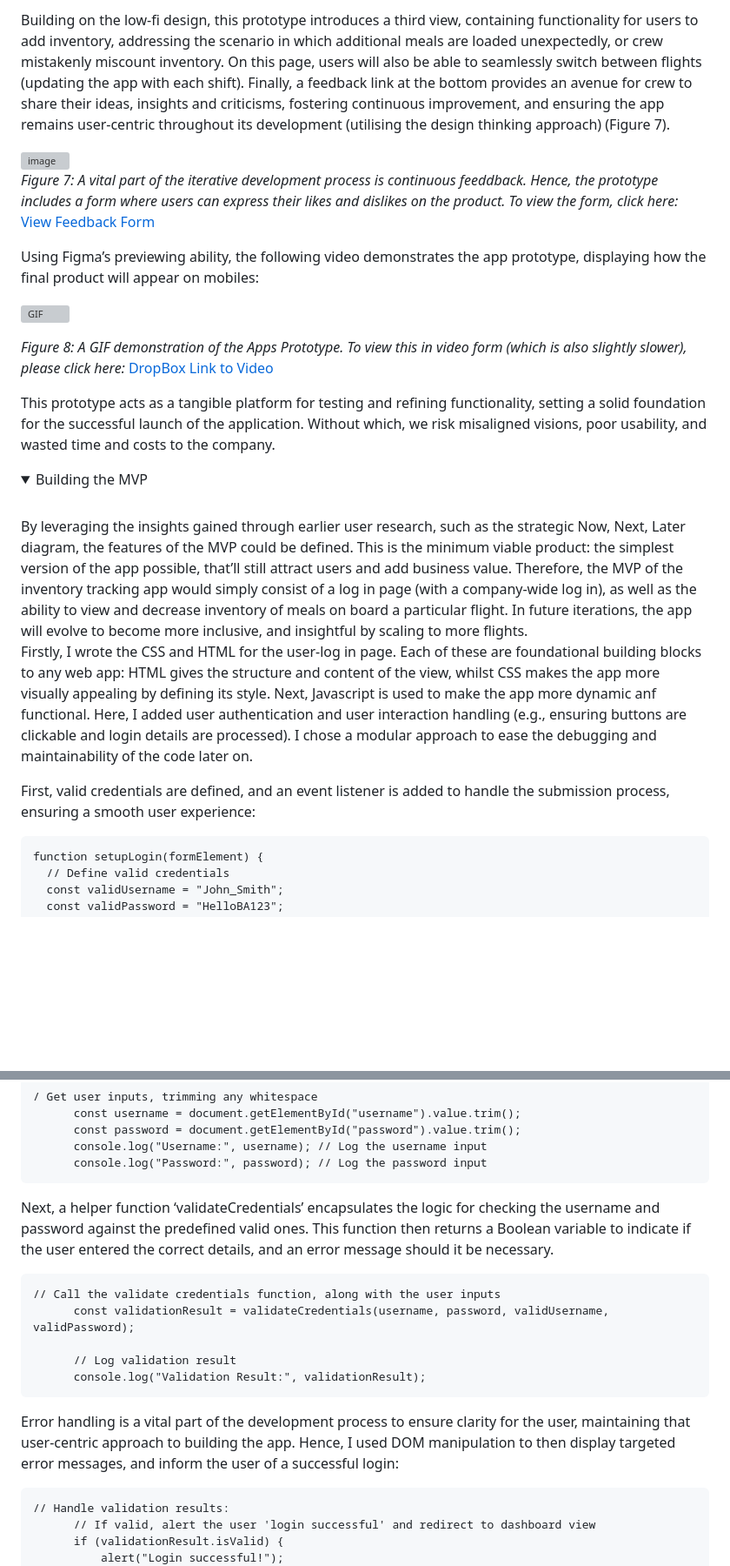
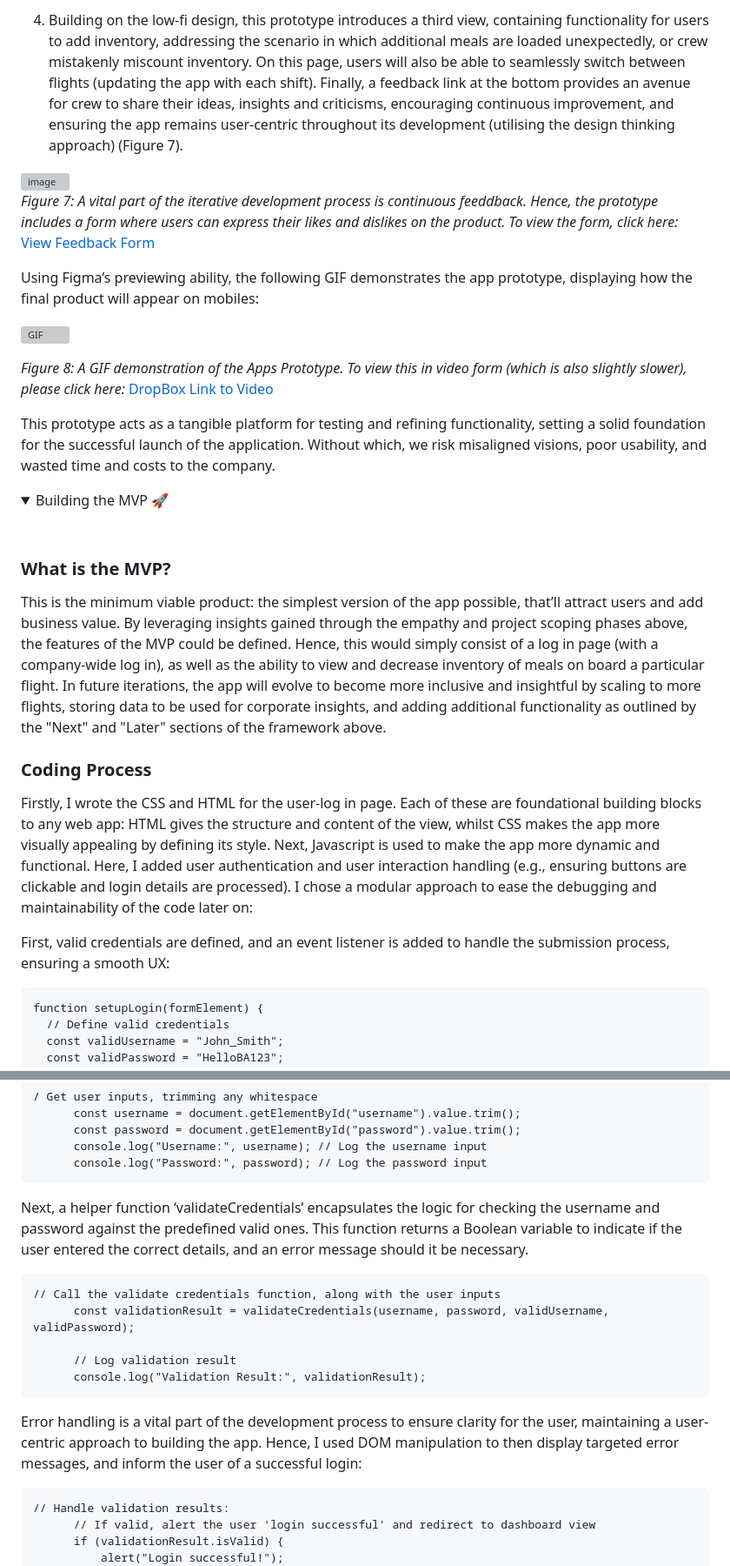
Before and after one commit to EllieMartin12/SE-Sum-1, a Markdown page: README.md, 2 parts joined by grey strips. Shown at 87% size. Rendered like a GitHub page; folded sections open; blank space fills up the shorter version; grey boxes are pictures that could not be loaded.

````diff
--- a/README.md
+++ b/README.md
@@ -182,11 +183,11 @@ To enhance accessibility, the dashboard includes a colour vision deficiency (CVD
 
-Building on the low-fi design, this prototype introduces a third view, containing functionality for users to add inventory, addressing the scenario in which additional meals are loaded unexpectedly, or crew mistakenly miscount inventory. On this page, users will also be able to seamlessly switch between flights (updating the app with each shift). Finally, a feedback link at the bottom provides an avenue for crew to share their ideas, insights and criticisms, fostering continuous improvement, and ensuring the app remains user-centric throughout its development (utilising the design thinking approach) (Figure 7).
+4. Building on the low-fi design, this prototype introduces a third view, containing functionality for users to add inventory, addressing the scenario in which additional meals are loaded unexpectedly, or crew mistakenly miscount inventory. On this page, users will also be able to seamlessly switch between flights (updating the app with each shift). Finally, a feedback link at the bottom provides an avenue for crew to share their ideas, insights and criticisms, encouraging continuous improvement, and ensuring the app remains user-centric throughout its development (utilising the design thinking approach) (Figure 7).
 
 <img width="496" alt="image" src="https://github.com/user-attachments/assets/d79f447b-092c-4507-a331-d3dfdba0ba04" />
 
 _Figure 7: A vital part of the iterative development process is continuous feeddback. Hence, the prototype includes a form where users can express their likes and dislikes on the product. To view the form, click here:_ [View Feedback Form](https://forms.office.com/Pages/ResponsePage.aspx?id=gcLuqKOqrk2sm5o5i5IV5yjSGYWQRBdPi8-BeaKCHhZUMldFRlVZUzdZTVBXMFI0S1MzUTdIRzBLTy4u)
 
-Using Figma’s previewing ability, the following video demonstrates the app prototype, displaying how the final product will appear on mobiles:
+Using Figma’s previewing ability, the following GIF demonstrates the app prototype, displaying how the final product will appear on mobiles:
 
 ![GIF](https://github.com/EllieMartin12/SE-Sum-1/blob/EllieMartin12-Prototype/Figma%20Design%20x1.5.gif)
 
@@ -196,13 +197,18 @@ This prototype acts as a tangible platform for testing and refining functionalit
 </details>
 
 <details>
-<summary>Building the MVP</summary>
+<summary>Building the MVP 🚀</summary>
 <br>
-By leveraging the insights gained through earlier user research, such as the strategic Now, Next, Later diagram, the features of the MVP could be defined. This is the minimum viable product: the simplest version of the app possible, that’ll still attract users and add business value. Therefore, the MVP of the inventory tracking app would simply consist of a log in page (with a company-wide log in), as well as the ability to view and decrease inventory of meals on board a particular flight. In future iterations, the app will evolve to become more inclusive, and insightful by scaling to more flights.
 
-Firstly, I wrote the CSS and HTML for the user-log in page. Each of these are foundational building blocks to any web app: HTML gives the structure and content of the view, whilst CSS makes the app more visually appealing by defining its style. Next, Javascript is used to make the app more dynamic anf functional. Here, I added user authentication and user interaction handling (e.g., ensuring buttons are clickable and login details are processed). I chose a modular approach to ease the debugging and maintainability of the code later on.
+  ### What is the MVP?
 
-First, valid credentials are defined, and an event listener is added to handle the submission process, ensuring a smooth user experience:
+This is the minimum viable product: the simplest version of the app possible, that’ll attract users and add business value. By leveraging insights gained through the empathy and project scoping phases above, the features of the MVP could be defined. Hence, this would simply consist of a log in page (with a company-wide log in), as well as the ability to view and decrease inventory of meals on board a particular flight. In future iterations, the app will evolve to become more inclusive and insightful by scaling to more flights, storing data to be used for corporate insights, and adding additional functionality as outlined by the "Next" and "Later" sections of the framework above.
+
+### Coding Process
+
+Firstly, I wrote the CSS and HTML for the user-log in page. Each of these are foundational building blocks to any web app: HTML gives the structure and content of the view, whilst CSS makes the app more visually appealing by defining its style. Next, Javascript is used to make the app more dynamic and functional. Here, I added user authentication and user interaction handling (e.g., ensuring buttons are clickable and login details are processed). I chose a modular approach to ease the debugging and maintainability of the code later on:
+
+First, valid credentials are defined, and an event listener is added to handle the submission process, ensuring a smooth UX:
 ```
 function setupLogin(formElement) {
   // Define valid credentials
@@ -223,7 +229,7 @@ The code then trims any whitespace and logs the username and password for testin
       console.log("Password:", password); // Log the password input
 ```
 
-Next, a helper function ‘validateCredentials’ encapsulates the logic for checking the username and password against the predefined valid ones. This function then returns a Boolean variable to indicate if the user entered the correct details, and an error message should it be necessary.
+Next, a helper function ‘validateCredentials’ encapsulates the logic for checking the username and password against the predefined valid ones. This function returns a Boolean variable to indicate if the user entered the correct details, and an error message should it be necessary.
 ```
 // Call the validate credentials function, along with the user inputs
       const validationResult = validateCredentials(username, password, validUsername, validPassword);
@@ -232,7 +238,7 @@ Next, a helper function ‘validateCredentials’ encapsulates the logic for che
       console.log("Validation Result:", validationResult);
 ```
 
-Error handling is a vital part of the development process to ensure clarity for the user, maintaining that user-centric approach to building the app. Hence, I used DOM manipulation to then display targeted error messages, and inform the user of a successful login:
+Error handling is a vital part of the development process to ensure clarity for the user, maintaining a user-centric approach to building the app. Hence, I used DOM manipulation to then display targeted error messages, and inform the user of a successful login:
 ```
 // Handle validation results:
       // If valid, alert the user 'login successful' and redirect to dashboard view
````
Also changed, not shown: other parts of README.md (+26 -25 lines).
